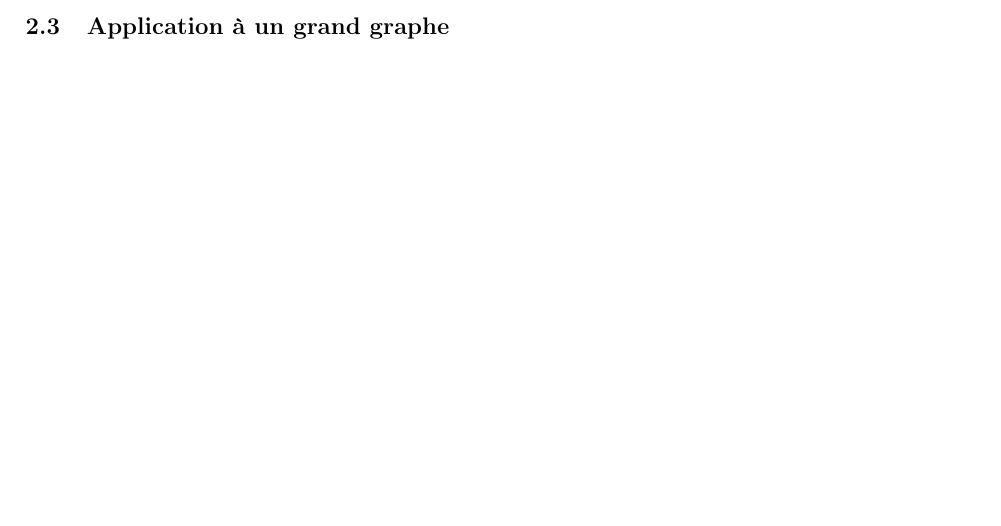
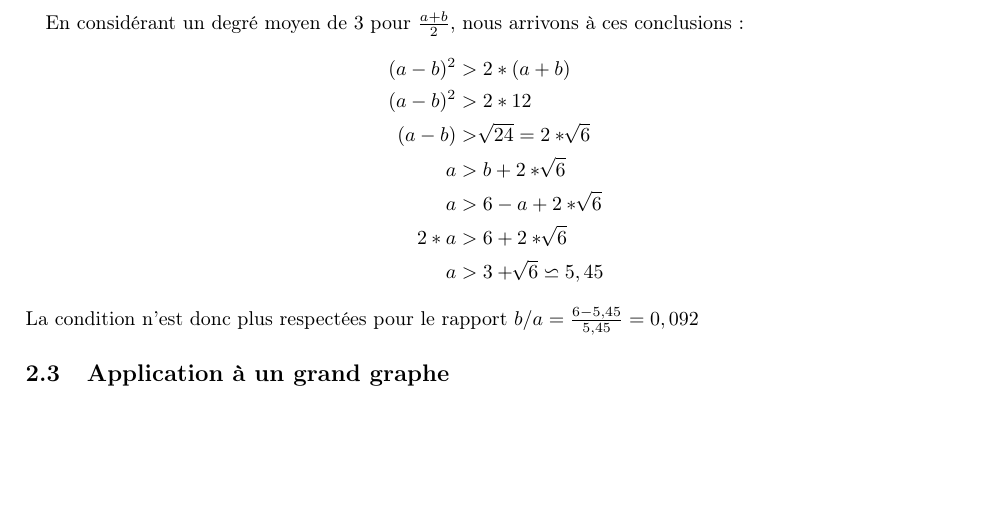
Before and after one commit to Opeka-2201/STOCHA2022_DONE, a LaTeX document (Report/main.tex, which reads Report/questions/2_2.tex): part of page 10 of 10 before the commit and part of page 11 of 11 after it, cut at the place of the change, the shorter picture padded with empty space. Compiled offline with pdfLaTeX.

Commit message:
rapport q 2.2

```diff
--- a/Report/questions/2_2.tex
+++ b/Report/questions/2_2.tex
@@ -20,3 +20,15 @@ précisions. A partir d'un rapport $b/a = 0.2 $ notre algorithme ne donne aucun
 résultats concluants
 
 \subsubsection{}
+\paragraph*{}
+En considérant un degré moyen de 3 pour $\frac{a+b}{2}$, nous arrivons à ces conclusions:
+\begin{align*}
+    (a-b)^2 &> 2*(a+b)\\
+    (a-b)^2 &> 2*12\\
+    (a-b)&>\sqrt[]{24}=2*\sqrt[]{6}\\
+    a&>b+2*\sqrt[]{6}\\
+    a&>6-a+2*\sqrt[]{6}\\
+    2*a&>6+2*\sqrt[]{6}\\
+    a&>3+\sqrt[]{6}\backsimeq 5,45
+\end{align*}
+La condition n'est donc plus respectées pour le rapport $b/a = \frac{6-5,45}{5,45}= 0,092$
```
Also changed, not shown: Report/main.pdf, Report/questions/2_2.tex (2 more changed lines), 1 other file.
